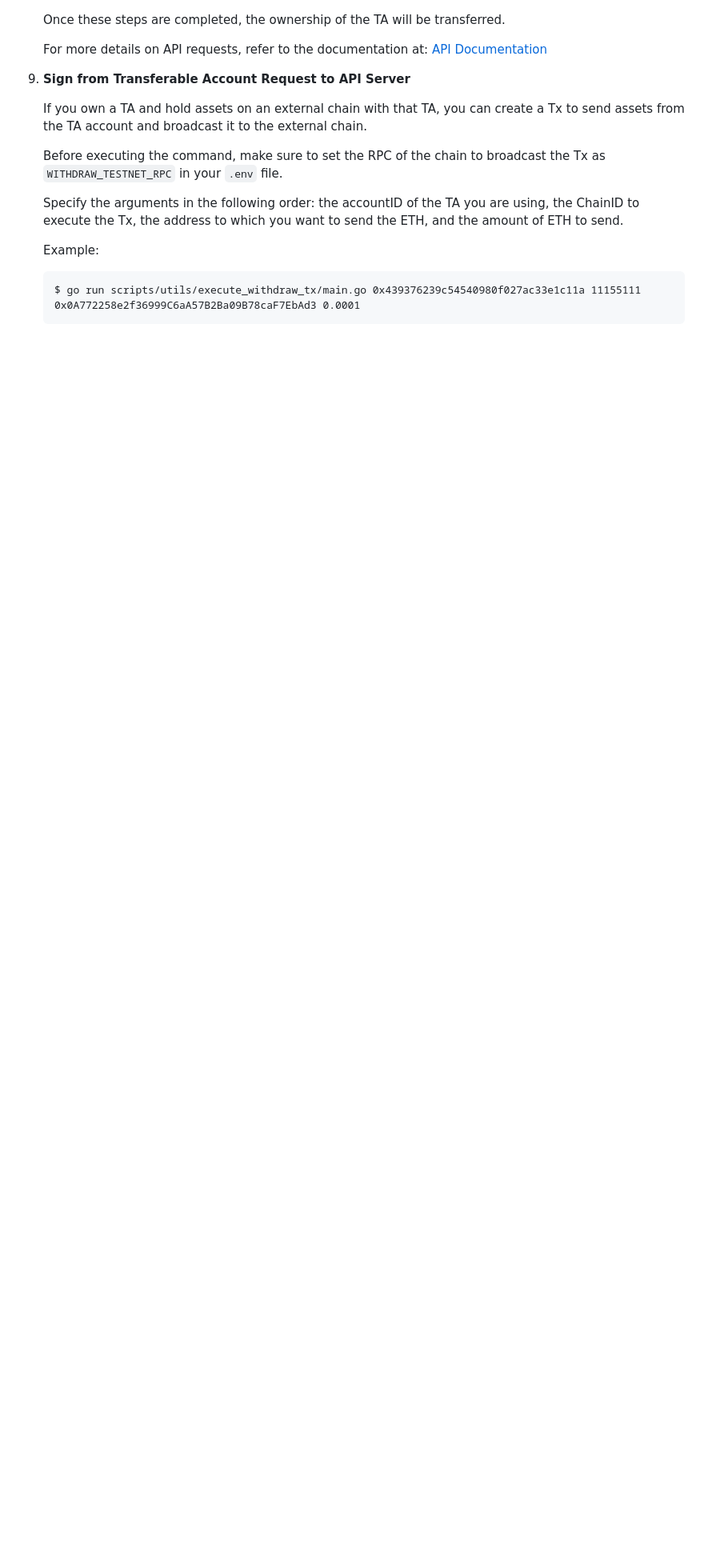
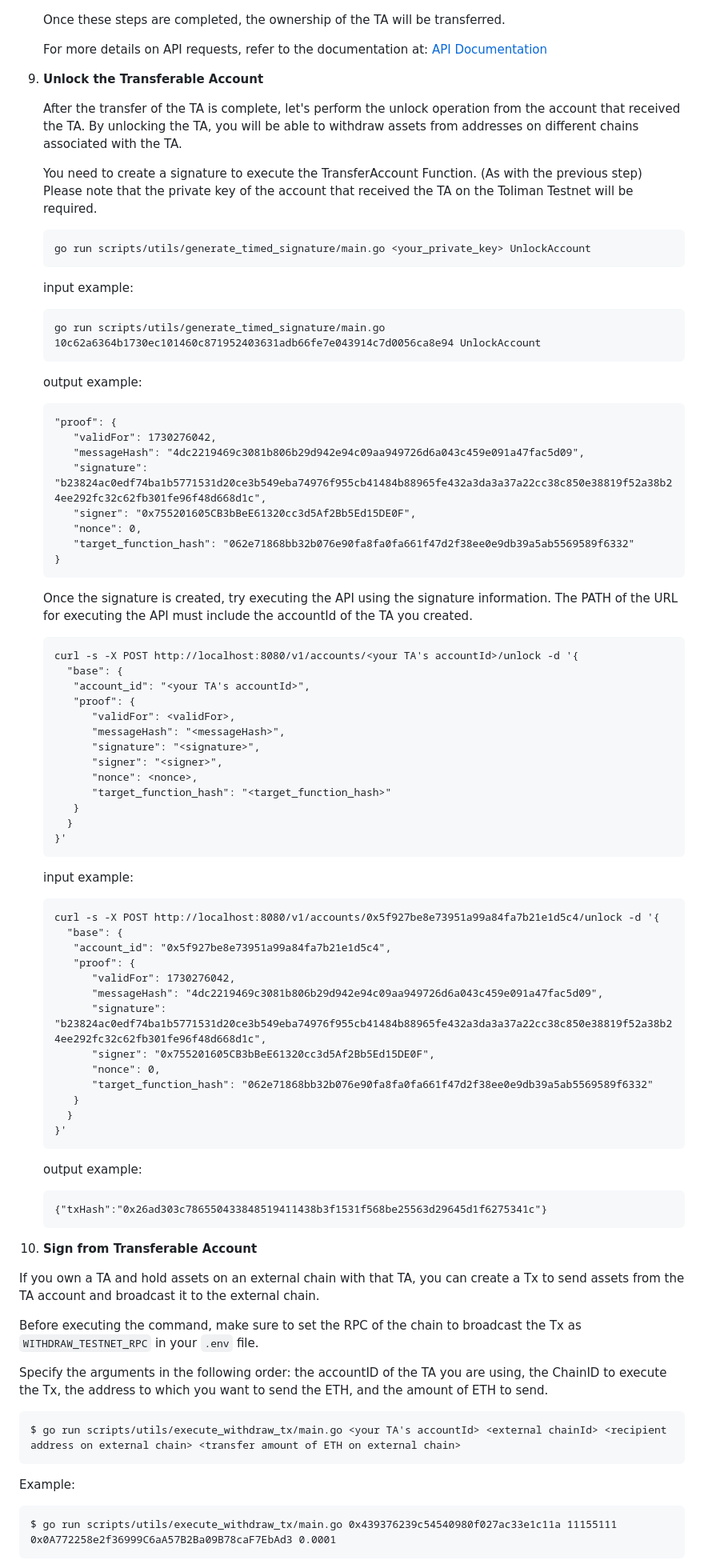
Before and after one commit to mycel-labs/astraeus, a Markdown page: README.md, the part around the change. Shown at 80% size. Rendered like a GitHub page; blank space fills up the shorter version.

Commit message:
update GettingStarted about UnlockAccount

````diff
--- a/README.md
+++ b/README.md
@@ -278,13 +278,88 @@ If you do not have these tokens, you can obtain them from the [Toliman Testnet F
    For more details on API requests, refer to the documentation at:
    [API Documentation](https://github.com/mycel-labs/astraeus/blob/main/docs/api.md)
 
-9. **Sign from Transferable Account Request to API Server**
+9. **Unlock the Transferable Account**
+
+   After the transfer of the TA is complete, let's perform the unlock operation from the account that received the TA.
+   By unlocking the TA, you will be able to withdraw assets from addresses on different chains associated with the TA.
+
+   You need to create a signature to execute the TransferAccount Function. (As with the previous step)
+   Please note that the private key of the account that received the TA on the Toliman Testnet will be required.
+
+   ```
+   go run scripts/utils/generate_timed_signature/main.go <your_private_key> UnlockAccount
+   ```
+
+   input example:
+   ```
+   go run scripts/utils/generate_timed_signature/main.go 10c62a6364b1730ec101460c871952403631adb66fe7e043914c7d0056ca8e94 UnlockAccount
+   ```
+
+   output example:
+   ```
+   "proof": {
+      "validFor": 1730276042,
+      "messageHash": "4dc2219469c3081b806b29d942e94c09aa949726d6a043c459e091a47fac5d09",
+      "signature": "b23824ac0edf74ba1b5771531d20ce3b549eba74976f955cb41484b88965fe432a3da3a37a22cc38c850e38819f52a38b24ee292fc32c62fb301fe96f48d668d1c",
+      "signer": "0x755201605CB3bBeE61320cc3d5Af2Bb5Ed15DE0F",
+      "nonce": 0,
+      "target_function_hash": "062e71868bb32b076e90fa8fa0fa661f47d2f38ee0e9db39a5ab5569589f6332"
+   }
+   ```
+
+   Once the signature is created, try executing the API using the signature information.
+   The PATH of the URL for executing the API must include the accountId of the TA you created.
+
+   ```
+   curl -s -X POST http://localhost:8080/v1/accounts/<your TA's accountId>/unlock -d '{
+     "base": {
+      "account_id": "<your TA's accountId>",
+      "proof": {
+         "validFor": <validFor>,
+         "messageHash": "<messageHash>",
+         "signature": "<signature>",
+         "signer": "<signer>",
+         "nonce": <nonce>,
+         "target_function_hash": "<target_function_hash>"
+      }
+     }
+   }'
+   ```
+
+   input example:
+   ```
+   curl -s -X POST http://localhost:8080/v1/accounts/0x5f927be8e73951a99a84fa7b21e1d5c4/unlock -d '{
+     "base": {
+      "account_id": "0x5f927be8e73951a99a84fa7b21e1d5c4",
+      "proof": {
+         "validFor": 1730276042,
+         "messageHash": "4dc2219469c3081b806b29d942e94c09aa949726d6a043c459e091a47fac5d09",
+         "signature": "b23824ac0edf74ba1b5771531d20ce3b549eba74976f955cb41484b88965fe432a3da3a37a22cc38c850e38819f52a38b24ee292fc32c62fb301fe96f48d668d1c",
+         "signer": "0x755201605CB3bBeE61320cc3d5Af2Bb5Ed15DE0F",
+         "nonce": 0,
+         "target_function_hash": "062e71868bb32b076e90fa8fa0fa661f47d2f38ee0e9db39a5ab5569589f6332"
+      }
+     }
+   }'
+   ```
+
+   output example:
+   ```
+   {"txHash":"0x26ad303c786550433848519411438b3f1531f568be25563d29645d1f6275341c"}
+   ```
+
+
+10. **Sign from Transferable Account**
 
    If you own a TA and hold assets on an external chain with that TA, you can create a Tx to send assets from the TA account and broadcast it to the external chain.
 
    Before executing the command, make sure to set the RPC of the chain to broadcast the Tx as `WITHDRAW_TESTNET_RPC` in your `.env` file.
 
    Specify the arguments in the following order: the accountID of the TA you are using, the ChainID to execute the Tx, the address to which you want to send the ETH, and the amount of ETH to send.
+
+   ```
+   $ go run scripts/utils/execute_withdraw_tx/main.go <your TA's accountId> <external chainId> <recipient address on external chain> <transfer amount of ETH on external chain>
+   ```
 
    Example:
    ```
````
